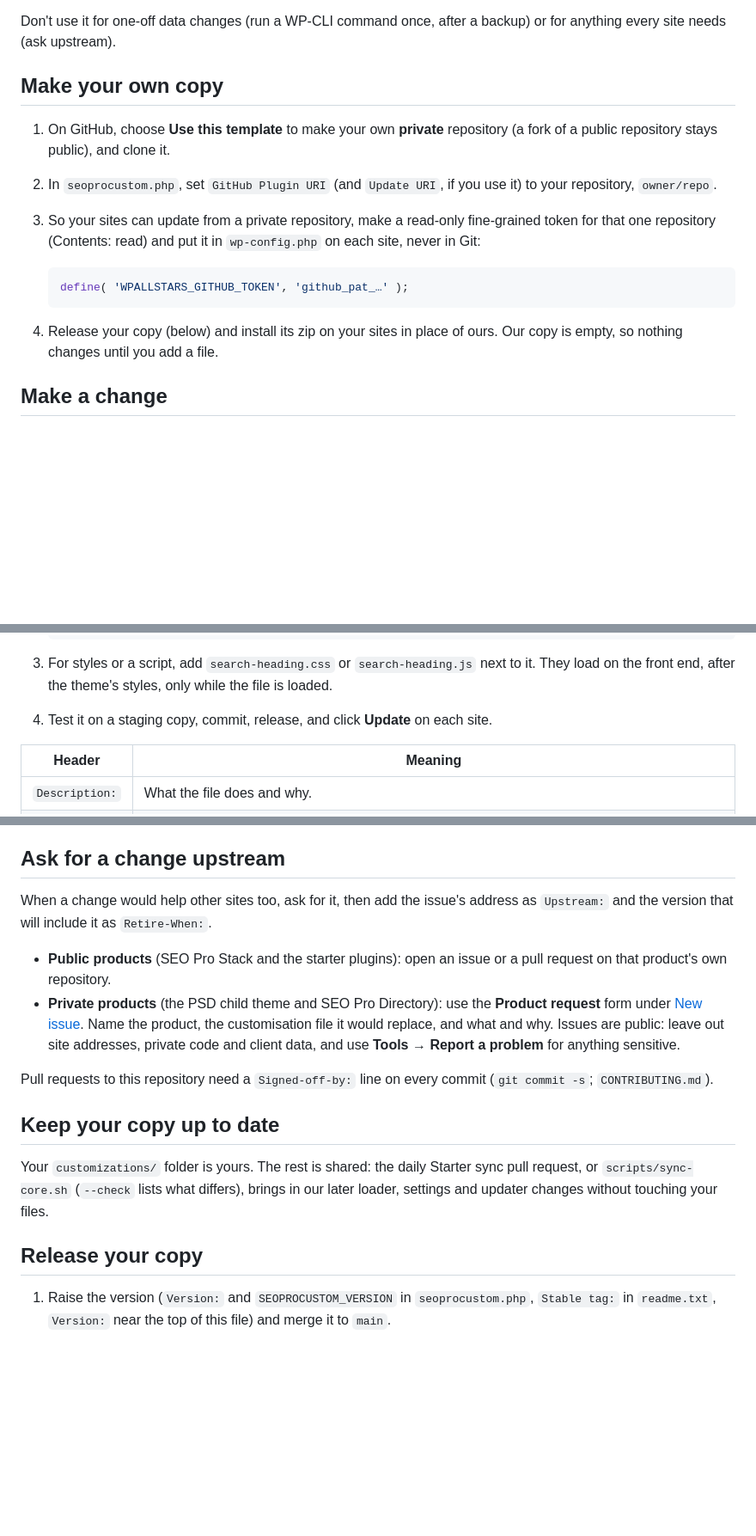
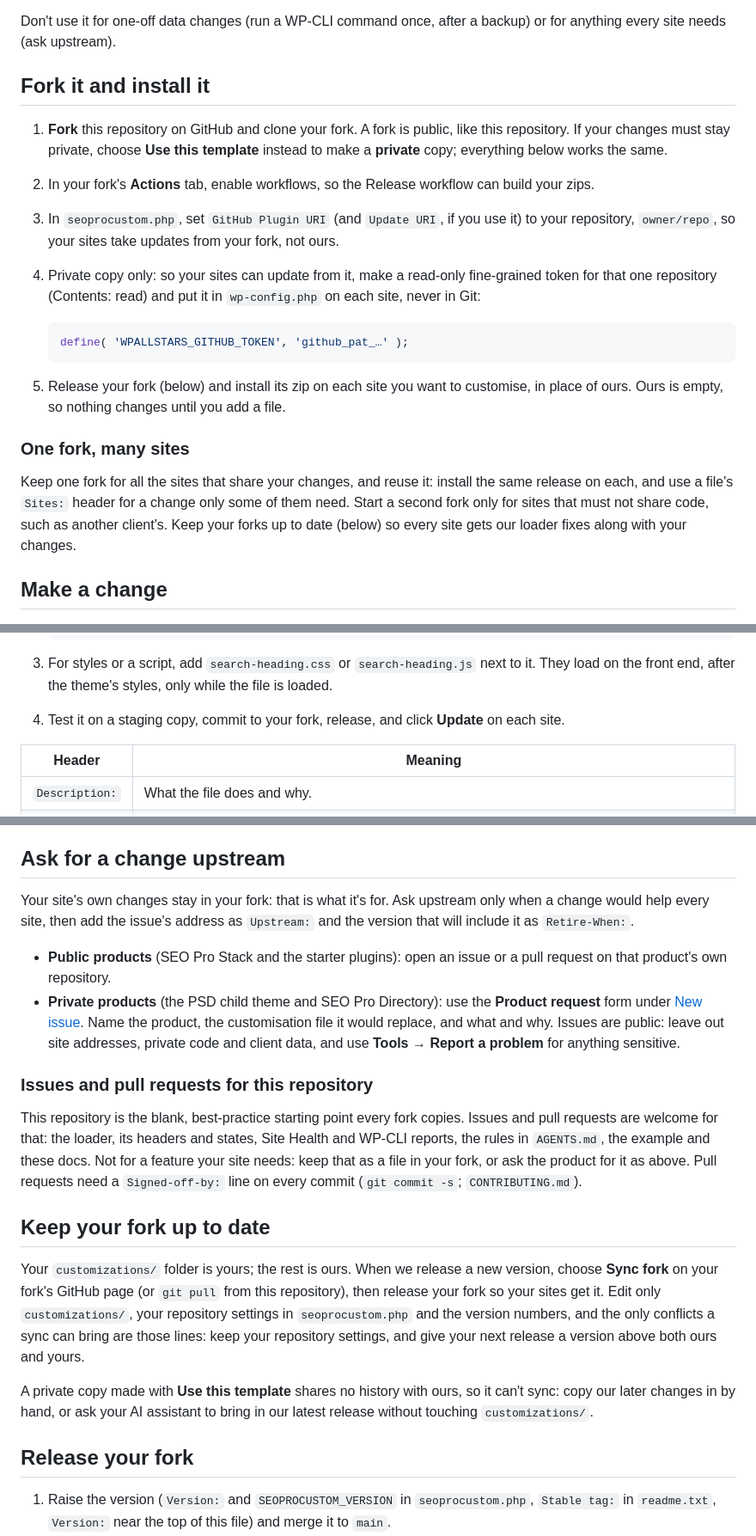
Before and after one commit to wpallstars/seoprocustom, a Markdown page: README.md, 3 parts joined by grey strips. Shown at 86% size. Drawn GitHub-style; blank space fills up the shorter version.

Commit message:
docs: new banner strapline; fork-and-install README, upstream scope for the blank plugin
* docs: banner strapline — have your AI code overrides without waiting on upstream

Signed-off-by: marcusquinn <6428977+marcusquinn@users.noreply.github.com>

* docs: fork it, install it on your sites, keep site changes in the fork; upstream issues only for the blank plugin

Signed-off-by: marcusquinn <6428977+marcusquinn@users.noreply.github.com>

---------

Signed-off-by: marcusquinn <6428977+marcusquinn@users.noreply.github.com>

````diff
--- a/README.md
+++ b/README.md
@@ -56,17 +56,22 @@ Try the lighter ways first, in this order:
 
 Don't use it for one-off data changes (run a WP-CLI command once, after a backup) or for anything every site needs (ask upstream).
 
-## Make your own copy
+## Fork it and install it
 
-1. On GitHub, choose **Use this template** to make your own **private** repository (a fork of a public repository stays public), and clone it.
-2. In `seoprocustom.php`, set `GitHub Plugin URI` (and `Update URI`, if you use it) to your repository, `owner/repo`.
-3. So your sites can update from a private repository, make a read-only fine-grained token for that one repository (Contents: read) and put it in `wp-config.php` on each site, never in Git:
+1. **Fork** this repository on GitHub and clone your fork. A fork is public, like this repository. If your changes must stay private, choose **Use this template** instead to make a **private** copy; everything below works the same.
+2. In your fork's **Actions** tab, enable workflows, so the Release workflow can build your zips.
+3. In `seoprocustom.php`, set `GitHub Plugin URI` (and `Update URI`, if you use it) to your repository, `owner/repo`, so your sites take updates from your fork, not ours.
+4. Private copy only: so your sites can update from it, make a read-only fine-grained token for that one repository (Contents: read) and put it in `wp-config.php` on each site, never in Git:
 
    ```php
    define( 'WPALLSTARS_GITHUB_TOKEN', 'github_pat_…' );
    ```
 
-4. Release your copy (below) and install its zip on your sites in place of ours. Our copy is empty, so nothing changes until you add a file.
+5. Release your fork (below) and install its zip on each site you want to customise, in place of ours. Ours is empty, so nothing changes until you add a file.
+
+### One fork, many sites
+
+Keep one fork for all the sites that share your changes, and reuse it: install the same release on each, and use a file's `Sites:` header for a change only some of them need. Start a second fork only for sites that must not share code, such as another client's. Keep your forks up to date (below) so every site gets our loader fixes along with your changes.
 
 ## Make a change
 
@@ -89,7 +94,7 @@ Don't use it for one-off data changes (run a WP-CLI command once, after a backup
    ```
 
 3. For styles or a script, add `search-heading.css` or `search-heading.js` next to it. They load on the front end, after the theme's styles, only while the file is loaded.
-4. Test it on a staging copy, commit, release, and click **Update** on each site.
+4. Test it on a staging copy, commit to your fork, release, and click **Update** on each site.
 
 | Header | Meaning |
 |---|---|
@@ -123,18 +128,22 @@ With no customisation files, the plugin adds nothing to the front end and runs n
 
 ## Ask for a change upstream
 
-When a change would help other sites too, ask for it, then add the issue's address as `Upstream:` and the version that will include it as `Retire-When:`.
+Your site's own changes stay in your fork: that is what it's for. Ask upstream only when a change would help every site, then add the issue's address as `Upstream:` and the version that will include it as `Retire-When:`.
 
 - **Public products** (SEO Pro Stack and the starter plugins): open an issue or a pull request on that product's own repository.
 - **Private products** (the PSD child theme and SEO Pro Directory): use the **Product request** form under [New issue](https://github.com/wpallstars/seoprocustom/issues/new/choose). Name the product, the customisation file it would replace, and what and why. Issues are public: leave out site addresses, private code and client data, and use **Tools → Report a problem** for anything sensitive.
 
-Pull requests to this repository need a `Signed-off-by:` line on every commit (`git commit -s`; `CONTRIBUTING.md`).
+### Issues and pull requests for this repository
 
-## Keep your copy up to date
+This repository is the blank, best-practice starting point every fork copies. Issues and pull requests are welcome for that: the loader, its headers and states, Site Health and WP-CLI reports, the rules in `AGENTS.md`, the example and these docs. Not for a feature your site needs: keep that as a file in your fork, or ask the product for it as above. Pull requests need a `Signed-off-by:` line on every commit (`git commit -s`; `CONTRIBUTING.md`).
 
-Your `customizations/` folder is yours. The rest is shared: the daily Starter sync pull request, or `scripts/sync-core.sh` (`--check` lists what differs), brings in our later loader, settings and updater changes without touching your files.
+## Keep your fork up to date
 
-## Release your copy
+Your `customizations/` folder is yours; the rest is ours. When we release a new version, choose **Sync fork** on your fork's GitHub page (or `git pull` from this repository), then release your fork so your sites get it. Edit only `customizations/`, your repository settings in `seoprocustom.php` and the version numbers, and the only conflicts a sync can bring are those lines: keep your repository settings, and give your next release a version above both ours and yours.
+
+A private copy made with **Use this template** shares no history with ours, so it can't sync: copy our later changes in by hand, or ask your AI assistant to bring in our latest release without touching `customizations/`.
+
+## Release your fork
 
 1. Raise the version (`Version:` and `SEOPROCUSTOM_VERSION` in `seoprocustom.php`, `Stable tag:` in `readme.txt`, `Version:` near the top of this file) and merge it to `main`.
 2. Tag that commit `vX.Y.Z` and push the tag. The Release workflow builds `seoprocustom-X.Y.Z.zip`, checks it and publishes the GitHub release. Full steps: `RELEASING.md`.
````
Also changed, not shown: other parts of README.md (+3 -3 lines), AGENTS.md (+5 -2 lines), .wordpress-org/banner-1544x500.png, .wordpress-org/banner-772x250.png, 4 other files.
